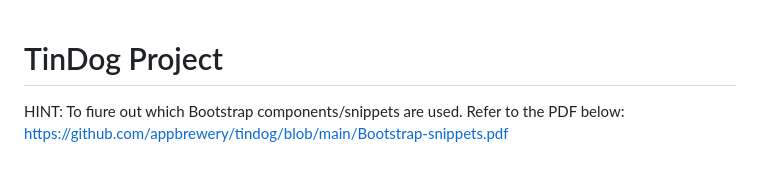
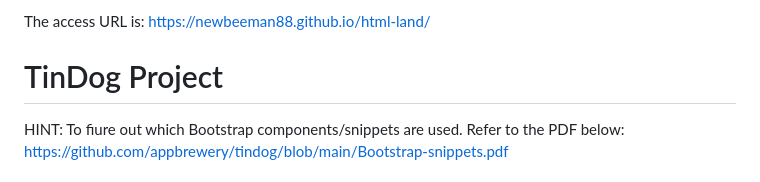
Before and after one commit to newbeeman88/html-land, a Markdown page: README.md, the part around the change. Rendered like a GitHub page.

```diff
--- a/README.md
+++ b/README.md
@@ -1,3 +1,5 @@
+The access URL is: https://newbeeman88.github.io/html-land/
+
 # TinDog Project
 
 HINT: To fiure out which Bootstrap components/snippets are used. Refer to the PDF below:
```
